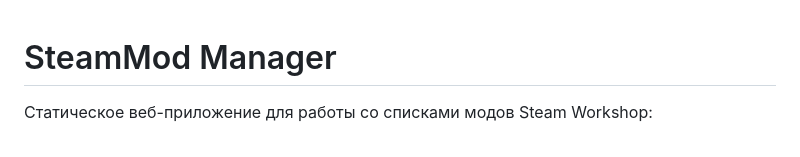
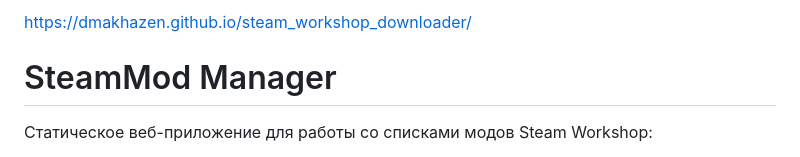
Before and after one commit to dmakhazen/steam_workshop_downloader, a Markdown page: README.md, the part around the change. Rendered like a GitHub page.

```diff
--- a/README.md
+++ b/README.md
@@ -1,3 +1,5 @@
+https://dmakhazen.github.io/steam_workshop_downloader/
+
 # SteamMod Manager
 
 Статическое веб-приложение для работы со списками модов Steam Workshop:
```
